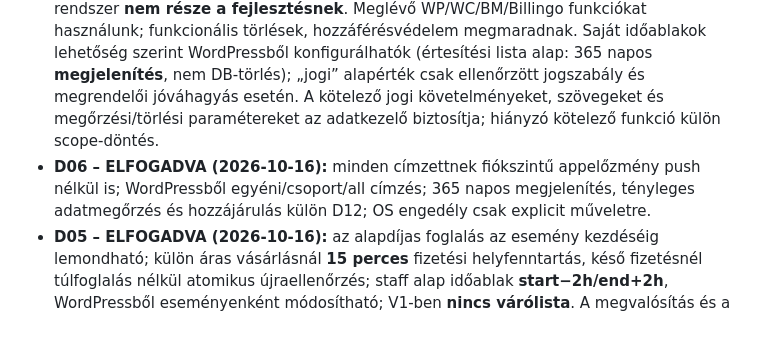
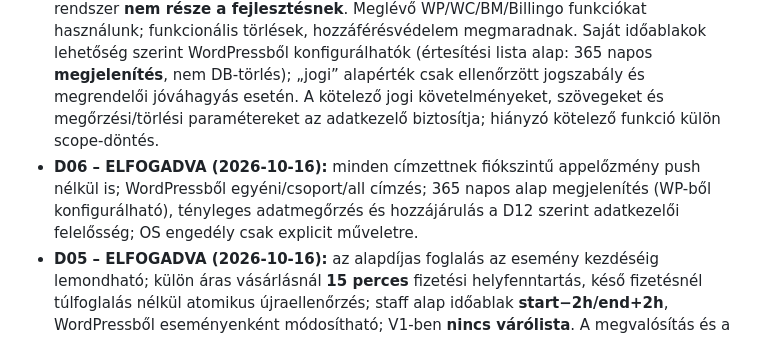
Before and after one commit to realabu/ringato-pwa-demo, a Markdown page: docs/implementation-plan/README.md, the part around the change. Drawn GitHub-style.

Commit message:
docs: reconcile D12 accepted privacy scope across prior decisions and gates

```diff
--- a/docs/implementation-plan/README.md
+++ b/docs/implementation-plan/README.md
@@ -55,7 +55,7 @@ A másolási helyeket, pluginokat, környezeti beállításokat, első telepít
 - **D13 / P01 – ELFOGADVA (2026-10-15):** „Virág kérdezi” szavazás kötelező az MVP-ben. A WordPress-admin, adatmodell, API és React modul, valamint a TP01 teszt az első verzió része; pontos válaszmódosítási/eredményláthatósági szabály implementálás előtt tisztázandó.
 - **D07 – ELFOGADVA (2026-10-16):** elsődlegesen WooCommerce-ből indított refund, meglévő Barion/Billingo pénzügyi és helyesbítő folyamat; **nincs saját refund integráció**. Csak hiteles teljes refund és egyértelműen fel nem használt rendeléstétel jogosultsága vonható vissza automatikusan; fizetős esemény helye egyszer szabadul fel. Használt, részleges, többtermékes vagy vitatott/chargeback refund **kézi review**, nincs automatikus alkalom-visszaadás, a beváltási napló megmarad. WooCommerce–Barion–Billingo teljes/részleges refund és közvetlen Barion-visszatérítés szinkronizációja stagingben tesztelendő.
 - **D12 – ADATKEZELÉSI PROJEKTSCOPE ELFOGADVA (2026-10-16):** jogi tanácsadás, új átfogó anonimizálás, tömeges adatmegőrzési törlés és külön GDPR export/erase rendszer **nem része a fejlesztésnek**. Meglévő WP/WC/BM/Billingo funkciókat használunk; funkcionális törlések, hozzáférésvédelem megmaradnak. Saját időablakok lehetőség szerint WordPressből konfigurálhatók (értesítési lista alap: 365 napos **megjelenítés**, nem DB-törlés); „jogi” alapérték csak ellenőrzött jogszabály és megrendelői jóváhagyás esetén. A kötelező jogi követelményeket, szövegeket és megőrzési/törlési paramétereket az adatkezelő biztosítja; hiányzó kötelező funkció külön scope-döntés.
-- **D06 – ELFOGADVA (2026-10-16):** minden címzettnek fiókszintű appelőzmény push nélkül is; WordPressből egyéni/csoport/all címzés; 365 napos megjelenítés, tényleges adatmegőrzés és hozzájárulás külön D12; OS engedély csak explicit műveletre.
+- **D06 – ELFOGADVA (2026-10-16):** minden címzettnek fiókszintű appelőzmény push nélkül is; WordPressből egyéni/csoport/all címzés; 365 napos alap megjelenítés (WP-ből konfigurálható), tényleges adatmegőrzés és hozzájárulás a D12 szerint adatkezelői felelősség; OS engedély csak explicit műveletre.
 - **D05 – ELFOGADVA (2026-10-16):** az alapdíjas foglalás az esemény kezdéséig lemondható; külön áras vásárlásnál **15 perces** fizetési helyfenntartás, késő fizetésnél túlfoglalás nélkül atomikus újraellenőrzés; staff alap időablak **start−2h/end+2h**, WordPressből eseményenként módosítható; V1-ben **nincs várólista**. A megvalósítás és a tesztek még feladatok; a pénzügyi rendezés üzleti szabályait D07 lezárta, az integráció igazolása és az admineljárás kidolgozása hátravan.
 - **D08 / G3 – ELFOGADVA (2026-10-16):** fokozatos átállás: régi érvényes papírjegyek és bérletek a korábbi helyszíni rendben tovább használhatók, új digitális termékek cutoff után Ringató-jogosultságot kapnak. **Teljes régi papír- és vendégrendelés-import nem V1-kapu.** Opcionális digitális átvétel csak bizonyított, auditált adatokból; hiányzó bizonyíték esetén nincs aktív QR, és e-mail-egyezés önmagában nem jogosít vendégrendelés-claimre. Cutoff, termékkör és helyszíni átmeneti eljárás indulás előtt rögzítendő.
 - **D12 – IRÁNY JÓVÁHAGYVA (2026-10-15):** a tárhely a projektgazda szerint PWA-kiszolgálásra alkalmas; **tesztdomaines WP példány és fejlesztői lokális környezet már létezik**, ezekkel vizsgáljuk a telepítést/rollbackot. A jelenlegi vendégvásárlásból az apphoz szükséges fiókregisztráció átmenetét stagingben teszteljük. **A streamkapacitás nincs igazolva**; párhuzamos audio/video terhelési mérés és a külön streaming-szolgáltató szükségességének D10 szerinti értékelése maradt nyitva.
```
